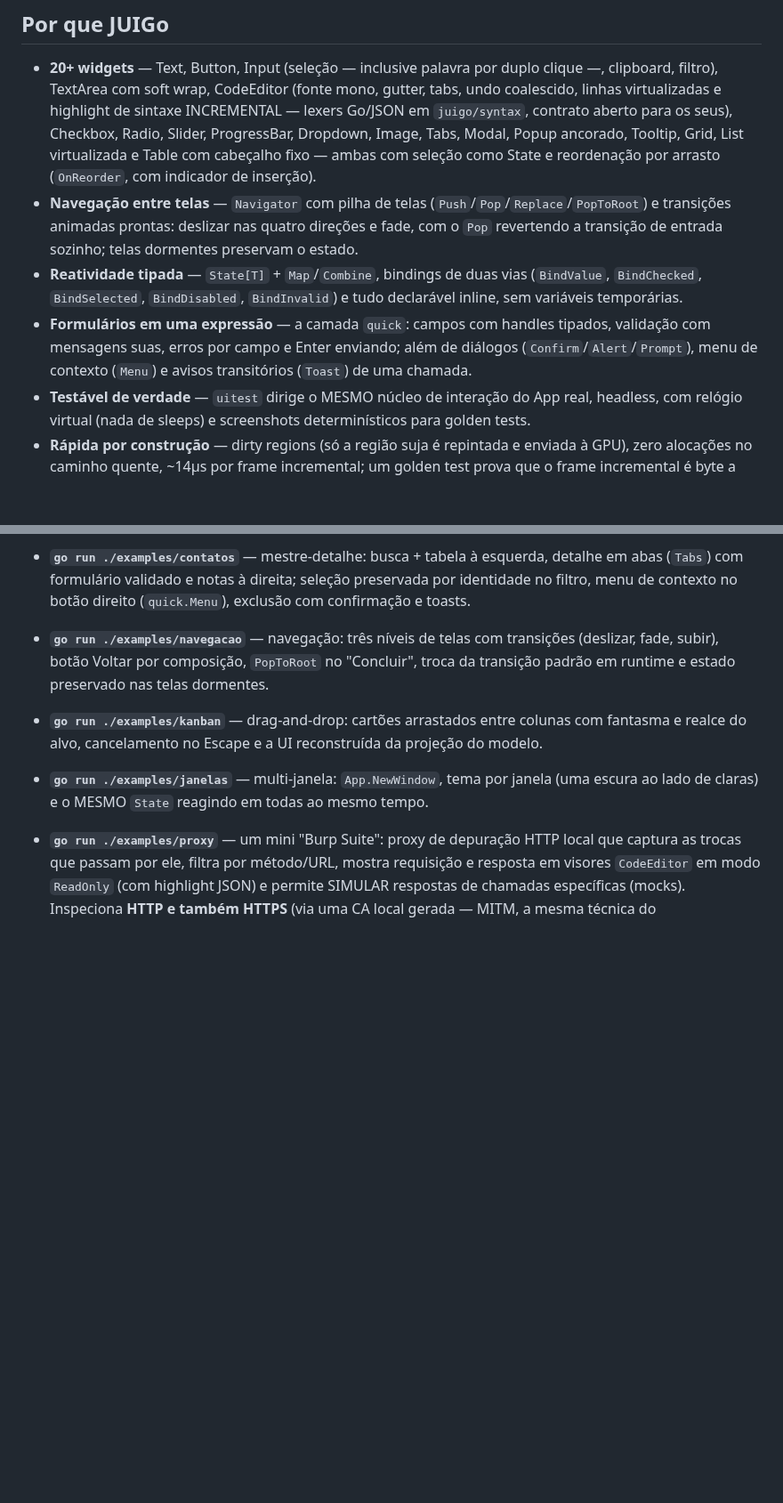
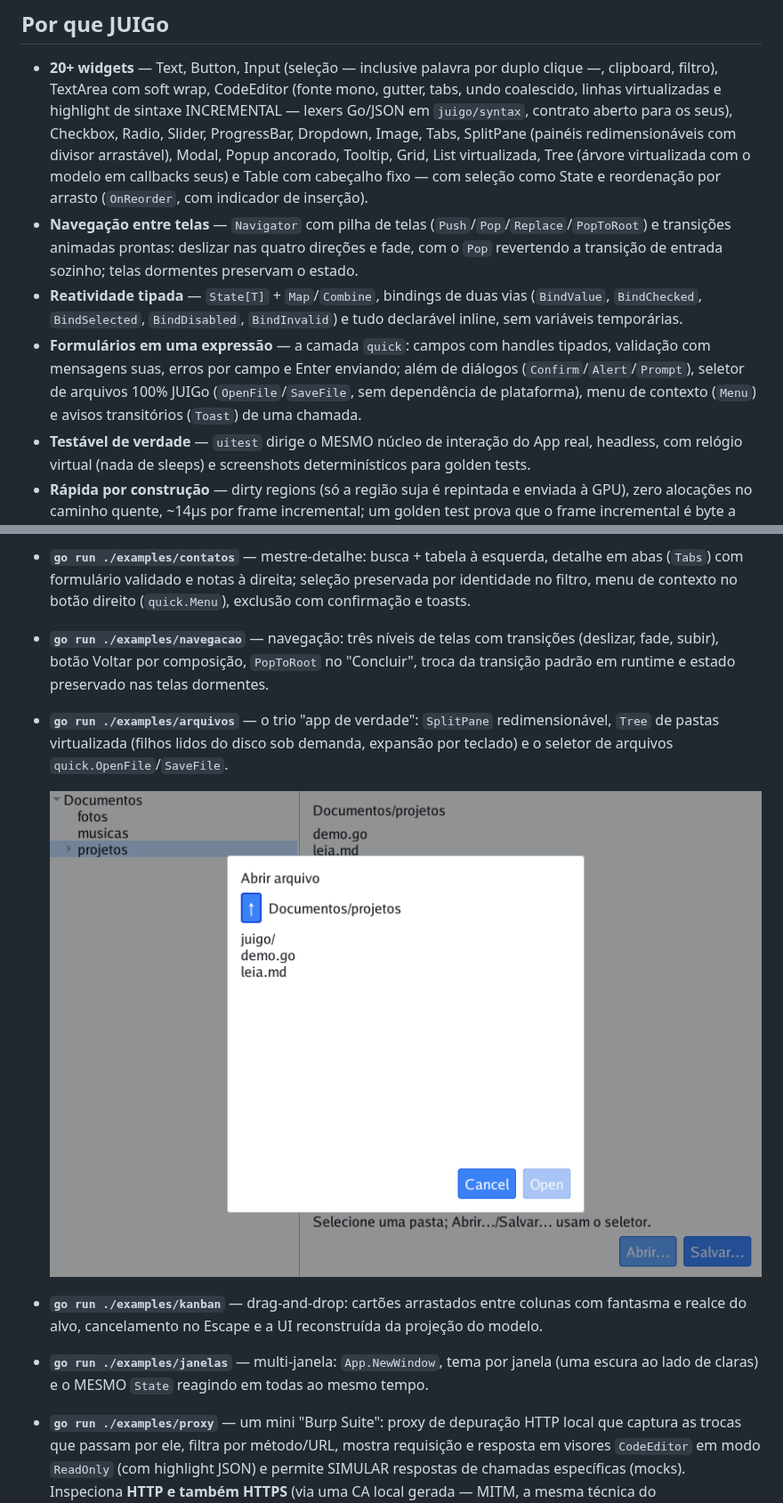
Before and after one commit to JonathanSantos/JUIGo, a Markdown page: README.md, 2 parts joined by grey strips. Shown at 89% size. Rendered like a GitHub page; pictures changed too: docs/arquivos.png (added); blank space fills up the shorter version.

```diff
--- a/README.md
+++ b/README.md
@@ -29,10 +29,11 @@ própria lib — [`go run ./docs/gerar`](docs/gerar/main.go).*
   com soft wrap, CodeEditor (fonte mono, gutter, tabs, undo coalescido,
   linhas virtualizadas e highlight de sintaxe INCREMENTAL — lexers Go/JSON
   em `juigo/syntax`, contrato aberto para os seus), Checkbox, Radio,
-  Slider, ProgressBar, Dropdown, Image, Tabs, Modal, Popup ancorado,
-  Tooltip, Grid, List virtualizada e Table com cabeçalho fixo — ambas com
-  seleção como State e reordenação por arrasto (`OnReorder`, com indicador
-  de inserção).
+  Slider, ProgressBar, Dropdown, Image, Tabs, SplitPane (painéis
+  redimensionáveis com divisor arrastável), Modal, Popup ancorado,
+  Tooltip, Grid, List virtualizada, Tree (árvore virtualizada com o modelo
+  em callbacks seus) e Table com cabeçalho fixo — com seleção como State e
+  reordenação por arrasto (`OnReorder`, com indicador de inserção).
 - **Navegação entre telas** — `Navigator` com pilha de telas
   (`Push`/`Pop`/`Replace`/`PopToRoot`) e transições animadas prontas:
   deslizar nas quatro direções e fade, com o `Pop` revertendo a transição
@@ -42,8 +43,9 @@ própria lib — [`go run ./docs/gerar`](docs/gerar/main.go).*
   `BindInvalid`) e tudo declarável inline, sem variáveis temporárias.
 - **Formulários em uma expressão** — a camada `quick`: campos com handles
   tipados, validação com mensagens suas, erros por campo e Enter enviando;
-  além de diálogos (`Confirm`/`Alert`/`Prompt`), menu de contexto (`Menu`)
-  e avisos transitórios (`Toast`) de uma chamada.
+  além de diálogos (`Confirm`/`Alert`/`Prompt`), seletor de arquivos
+  100% JUIGo (`OpenFile`/`SaveFile`, sem dependência de plataforma), menu
+  de contexto (`Menu`) e avisos transitórios (`Toast`) de uma chamada.
 - **Testável de verdade** — `uitest` dirige o MESMO núcleo de interação do
   App real, headless, com relógio virtual (nada de sleeps) e screenshots
   determinísticos para golden tests.
@@ -237,6 +239,13 @@ flags de cada widget.
   transições (deslizar, fade, subir), botão Voltar por composição,
   `PopToRoot` no "Concluir", troca da transição padrão em runtime e estado
   preservado nas telas dormentes.
+- **`go run ./examples/arquivos`** — o trio "app de verdade": `SplitPane`
+  redimensionável, `Tree` de pastas virtualizada (filhos lidos do disco sob
+  demanda, expansão por teclado) e o seletor de arquivos
+  `quick.OpenFile`/`SaveFile`.
+
+  ![Arquivos: split, árvore e o seletor de arquivos](docs/arquivos.png)
+
 - **`go run ./examples/kanban`** — drag-and-drop: cartões arrastados entre
   colunas com fantasma e realce do alvo, cancelamento no Escape e a UI
   reconstruída da projeção do modelo.
```
Also changed, not shown: 2 other files.
